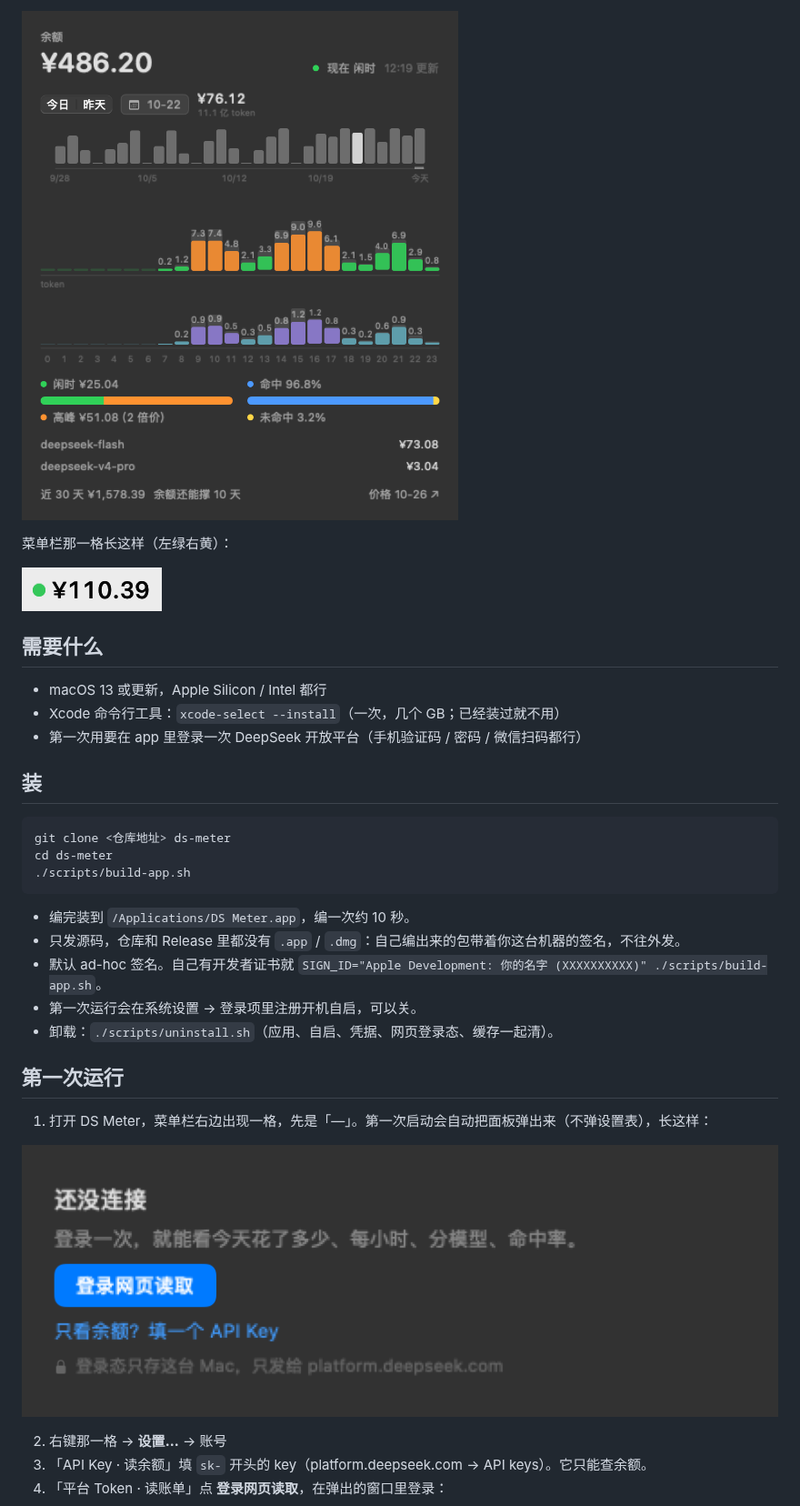
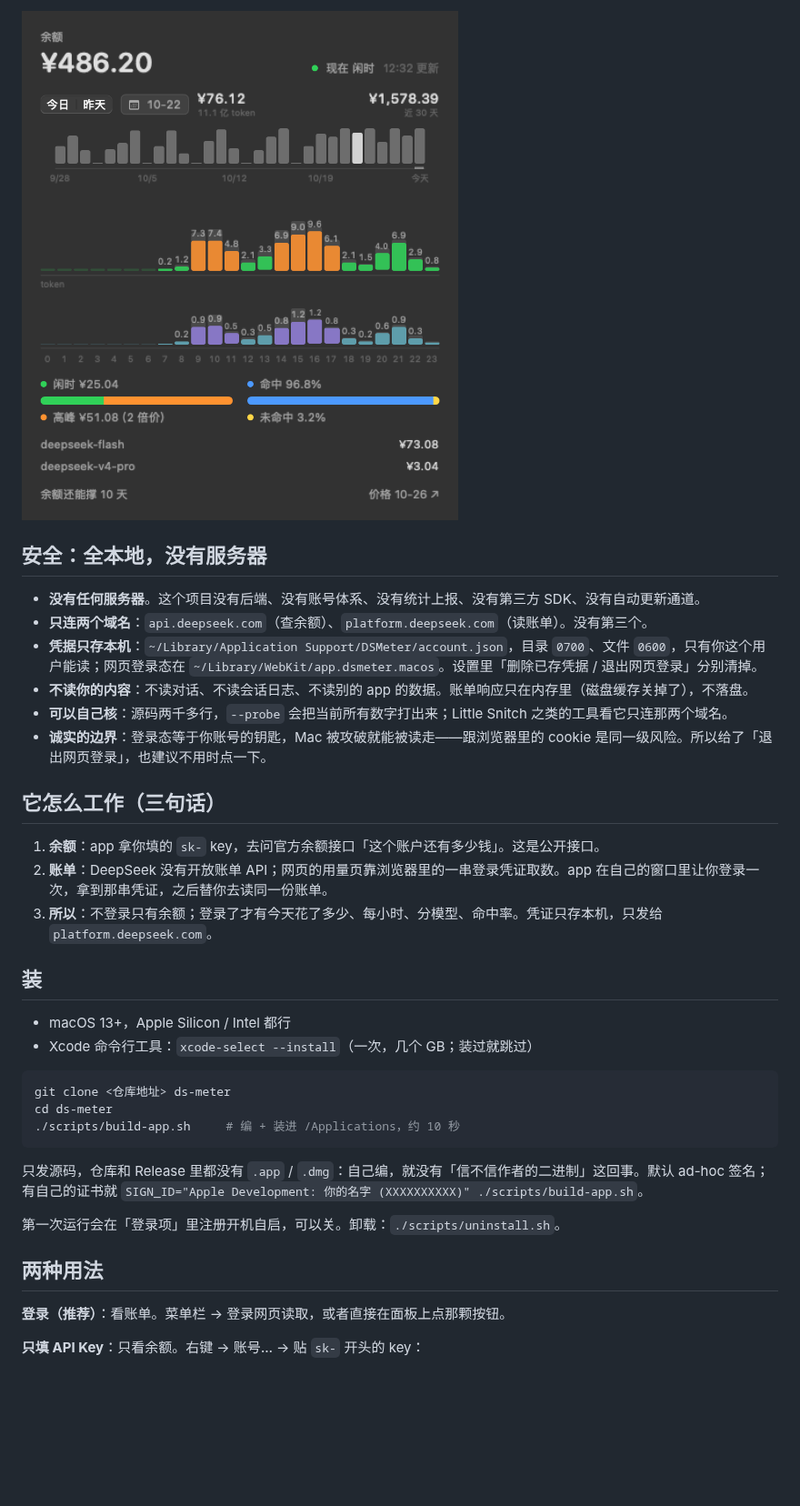
Before and after one commit to slow-coding/ds-meter, a Markdown page: README.md, the part around one of its changes. Shown at 91% size. GitHub-like rendering; pictures changed too: docs/panel-picker.png; blank space fills up the shorter version.

Commit message:
docs: 中英 README + 产品 banner + 设置页截图
安全 / 全本地单列一节：没有服务器、只连两个域名、凭据 0600 只存本机、可自查。
banner 由 scripts/make-banner.swift 从 docs/panel.png（假数据）生成。

````diff
--- a/README.md
+++ b/README.md
@@ -19,37 +31,39 @@
 
 ![选日期](docs/panel-picker.png)
 
-菜单栏那一格长这样（左绿右黄）：
+## 安全：全本地，没有服务器
 
-![菜单栏](docs/status.png)
+- **没有任何服务器**。这个项目没有后端、没有账号体系、没有统计上报、没有第三方 SDK、没有自动更新通道。
+- **只连两个域名**：`api.deepseek.com`（查余额）、`platform.deepseek.com`（读账单）。没有第三个。
+- **凭据只存本机**：`~/Library/Application Support/DSMeter/account.json`，目录 `0700`、文件 `0600`，只有你这个用户能读；网页登录态在 `~/Library/WebKit/app.dsmeter.macos`。设置里「删除已存凭据 / 退出网页登录」分别清掉。
+- **不读你的内容**：不读对话、不读会话日志、不读别的 app 的数据。账单响应只在内存里（磁盘缓存关掉了），不落盘。
+- **可以自己核**：源码两千多行，`--probe` 会把当前所有数字打出来；Little Snitch 之类的工具看它只连那两个域名。
+- **诚实的边界**：登录态等于你账号的钥匙，Mac 被攻破就能被读走——跟浏览器里的 cookie 是同一级风险。所以给了「退出网页登录」，也建议不用时点一下。
 
-## 需要什么
+## 它怎么工作（三句话）
 
-- macOS 13 或更新，Apple Silicon / Intel 都行
-- Xcode 命令行工具：`xcode-select --install`（一次，几个 GB；已经装过就不用）
-- 第一次用要在 app 里登录一次 DeepSeek 开放平台（手机验证码 / 密码 / 微信扫码都行）
+1. **余额**：app 拿你填的 `sk-` key，去问官方余额接口「这个账户还有多少钱」。这是公开接口。
+2. **账单**：DeepSeek 没有开放账单 API；网页的用量页靠浏览器里的一串登录凭证取数。app 在自己的窗口里让你登录一次，拿到那串凭证，之后替你去读同一份账单。
+3. **所以**：不登录只有余额；登录了才有今天花了多少、每小时、分模型、命中率。凭证只存本机，只发给 `platform.deepseek.com`。
 
 ## 装
+
+- macOS 13+，Apple Silicon / Intel 都行
+- Xcode 命令行工具：`xcode-select --install`（一次，几个 GB；装过就跳过）
 
 ```bash
 git clone <仓库地址> ds-meter
 cd ds-meter
-./scripts/build-app.sh
+./scripts/build-app.sh     # 编 + 装进 /Applications，约 10 秒
 ```
 
-- 编完装到 `/Applications/DS Meter.app`，编一次约 10 秒。
-- 只发源码，仓库和 Release 里都没有 `.app` / `.dmg`：自己编出来的包带着你这台机器的签名，不往外发。
-- 默认 ad-hoc 签名。自己有开发者证书就 `SIGN_ID="Apple Development: 你的名字 (XXXXXXXXXX)" ./scripts/build-app.sh`。
-- 第一次运行会在系统设置 → 登录项里注册开机自启，可以关。
-- 卸载：`./scripts/uninstall.sh`（应用、自启、凭据、网页登录态、缓存一起清）。
+只发源码，仓库和 Release 里都没有 `.app` / `.dmg`：自己编，就没有「信不信作者的二进制」这回事。默认 ad-hoc 签名；有自己的证书就 `SIGN_ID="Apple Development: 你的名字 (XXXXXXXXXX)" ./scripts/build-app.sh`。
 
-## 第一次运行
+第一次运行会在「登录项」里注册开机自启，可以关。卸载：`./scripts/uninstall.sh`。
 
-1. 打开 DS Meter，菜单栏右边出现一格，先是「—」。第一次启动会自动把面板弹出来（不弹设置表），长这样：
+## 两种用法
 
-![第一次打开](docs/first-run.png)
+**登录（推荐）**：看账单。菜单栏 → 登录网页读取，或者直接在面板上点那颗按钮。
 
-2. 右键那一格 → **设置…** → 账号
-3. 「API Key · 读余额」填 `sk-` 开头的 key（platform.deepseek.com → API keys）。它只能查余额。
-4. 「平台 Token · 读账单」点 **登录网页读取**，在弹出的窗口里登录：
+**只填 API Key**：只看余额。右键 → 账号… → 贴 `sk-` 开头的 key：
 
````
Also changed, not shown: other parts of README.md (+155 -82 lines), docs/banner.png (added), docs/panel.png, docs/settings.png (added), 2 other files.
